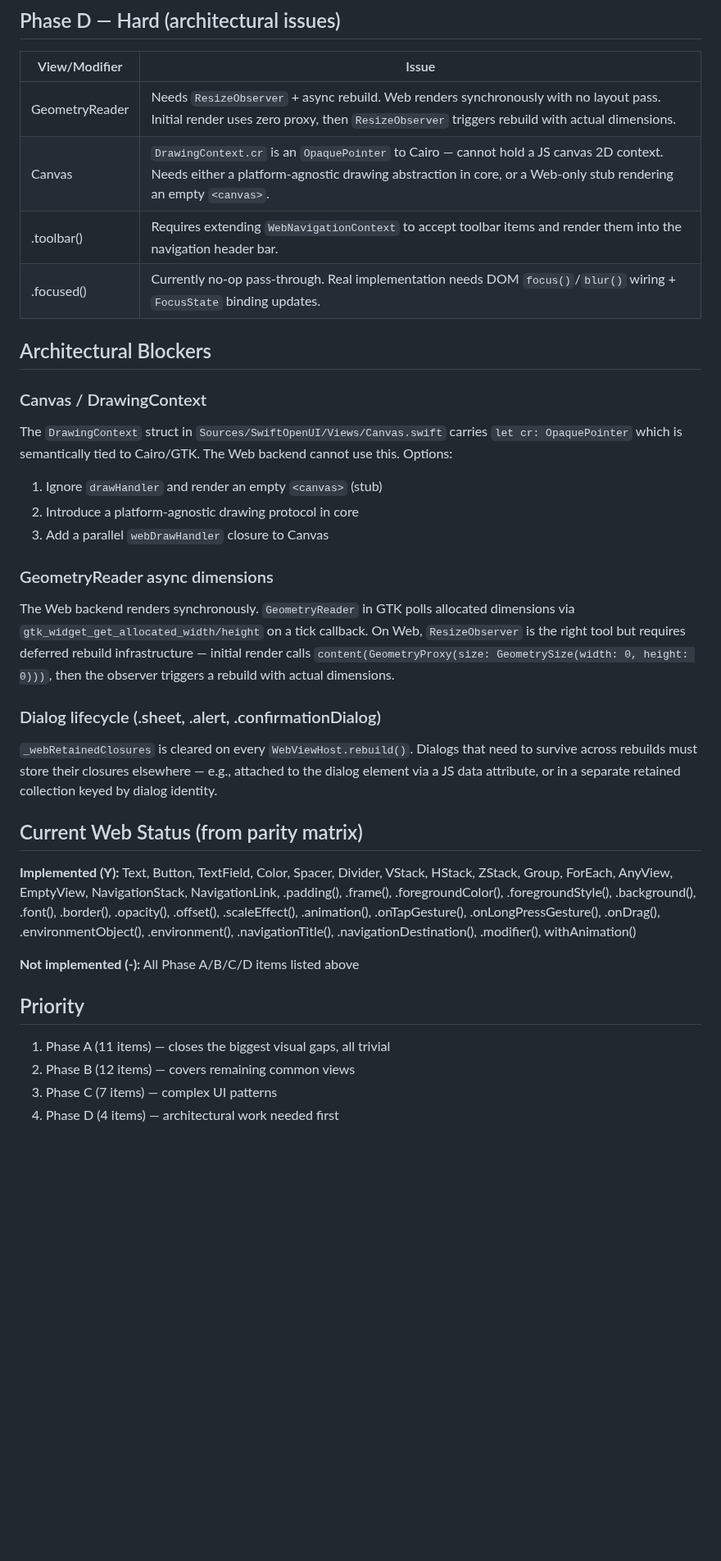
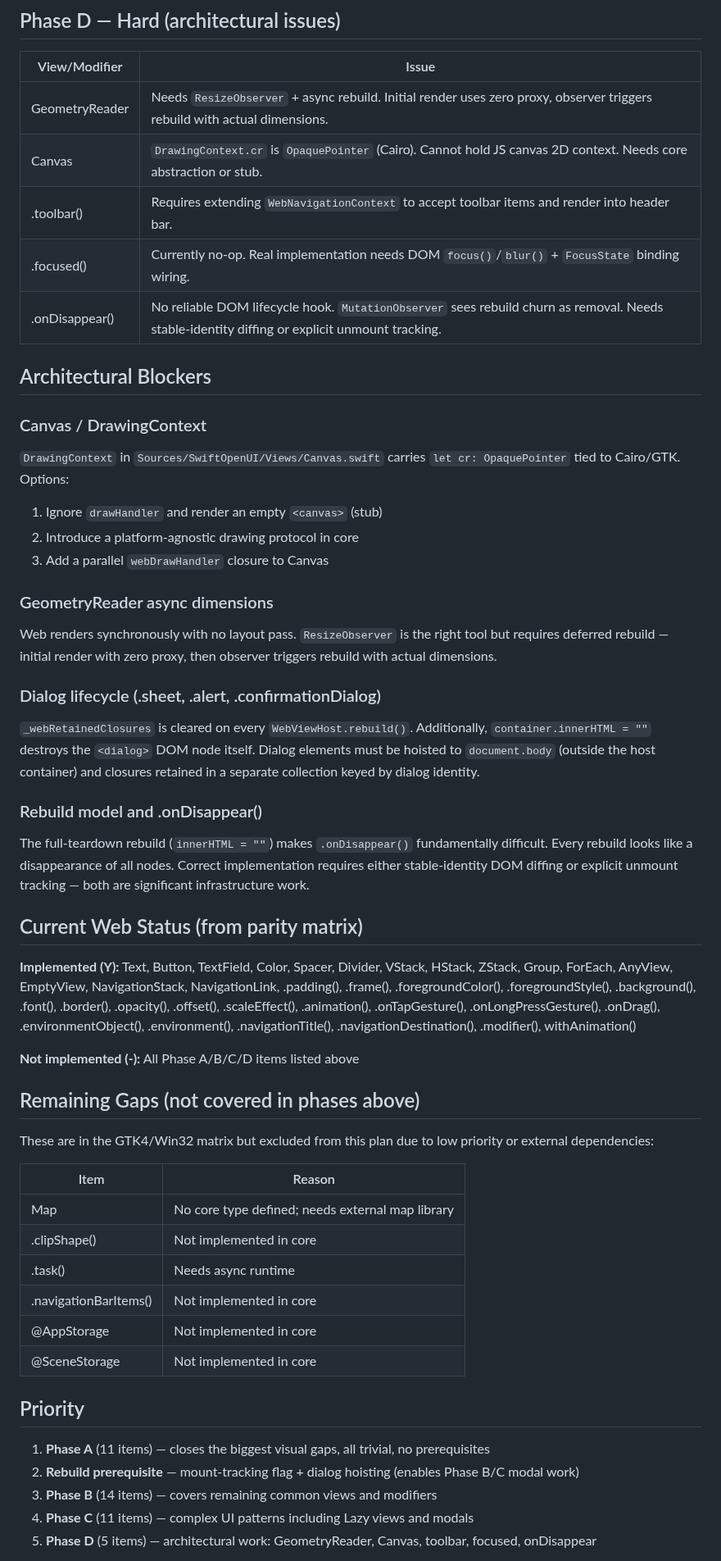
Before and after one commit to codelynx/SwiftOpenUI, a Markdown page: docs/plans/web-parity-plan.md, the part around one of its changes. Shown at 82% size. GitHub-like rendering; blank space fills up the shorter version.

```diff
--- a/docs/plans/web-parity-plan.md
+++ b/docs/plans/web-parity-plan.md
@@ -62,24 +91,28 @@ Each view needs an `extension MyView: WebRenderable` with `webCreateElement() ->
 
 | View/Modifier | Issue |
 |---|---|
-| GeometryReader | Needs `ResizeObserver` + async rebuild. Web renders synchronously with no layout pass. Initial render uses zero proxy, then `ResizeObserver` triggers rebuild with actual dimensions. |
-| Canvas | `DrawingContext.cr` is an `OpaquePointer` to Cairo — cannot hold a JS canvas 2D context. Needs either a platform-agnostic drawing abstraction in core, or a Web-only stub rendering an empty `<canvas>`. |
-| .toolbar() | Requires extending `WebNavigationContext` to accept toolbar items and render them into the navigation header bar. |
-| .focused() | Currently no-op pass-through. Real implementation needs DOM `focus()`/`blur()` wiring + `FocusState` binding updates. |
+| GeometryReader | Needs `ResizeObserver` + async rebuild. Initial render uses zero proxy, observer triggers rebuild with actual dimensions. |
+| Canvas | `DrawingContext.cr` is `OpaquePointer` (Cairo). Cannot hold JS canvas 2D context. Needs core abstraction or stub. |
+| .toolbar() | Requires extending `WebNavigationContext` to accept toolbar items and render into header bar. |
+| .focused() | Currently no-op. Real implementation needs DOM `focus()`/`blur()` + `FocusState` binding wiring. |
+| .onDisappear() | No reliable DOM lifecycle hook. `MutationObserver` sees rebuild churn as removal. Needs stable-identity diffing or explicit unmount tracking. |
 
 ## Architectural Blockers
 
 ### Canvas / DrawingContext
-The `DrawingContext` struct in `Sources/SwiftOpenUI/Views/Canvas.swift` carries `let cr: OpaquePointer` which is semantically tied to Cairo/GTK. The Web backend cannot use this. Options:
+`DrawingContext` in `Sources/SwiftOpenUI/Views/Canvas.swift` carries `let cr: OpaquePointer` tied to Cairo/GTK. Options:
 1. Ignore `drawHandler` and render an empty `<canvas>` (stub)
 2. Introduce a platform-agnostic drawing protocol in core
 3. Add a parallel `webDrawHandler` closure to Canvas
 
 ### GeometryReader async dimensions
-The Web backend renders synchronously. `GeometryReader` in GTK polls allocated dimensions via `gtk_widget_get_allocated_width/height` on a tick callback. On Web, `ResizeObserver` is the right tool but requires deferred rebuild infrastructure — initial render calls `content(GeometryProxy(size: GeometrySize(width: 0, height: 0)))`, then the observer triggers a rebuild with actual dimensions.
+Web renders synchronously with no layout pass. `ResizeObserver` is the right tool but requires deferred rebuild — initial render with zero proxy, then observer triggers rebuild with actual dimensions.
 
 ### Dialog lifecycle (.sheet, .alert, .confirmationDialog)
-`_webRetainedClosures` is cleared on every `WebViewHost.rebuild()`. Dialogs that need to survive across rebuilds must store their closures elsewhere — e.g., attached to the dialog element via a JS data attribute, or in a separate retained collection keyed by dialog identity.
+`_webRetainedClosures` is cleared on every `WebViewHost.rebuild()`. Additionally, `container.innerHTML = ""` destroys the `<dialog>` DOM node itself. Dialog elements must be hoisted to `document.body` (outside the host container) and closures retained in a separate collection keyed by dialog identity.
+
+### Rebuild model and .onDisappear()
+The full-teardown rebuild (`innerHTML = ""`) makes `.onDisappear()` fundamentally difficult. Every rebuild looks like a disappearance of all nodes. Correct implementation requires either stable-identity DOM diffing or explicit unmount tracking — both are significant infrastructure work.
 
 ## Current Web Status (from parity matrix)
 
@@ -87,10 +120,24 @@ The Web backend renders synchronously. `GeometryReader` in GTK polls allocated d
 
 **Not implemented (-):** All Phase A/B/C/D items listed above
 
+## Remaining Gaps (not covered in phases above)
+
+These are in the GTK4/Win32 matrix but excluded from this plan due to low priority or external dependencies:
+
+| Item | Reason |
+|---|---|
+| Map | No core type defined; needs external map library |
+| .clipShape() | Not implemented in core |
+| .task() | Needs async runtime |
+| .navigationBarItems() | Not implemented in core |
+| @AppStorage | Not implemented in core |
+| @SceneStorage | Not implemented in core |
+
 ## Priority
 
-1. Phase A (11 items) — closes the biggest visual gaps, all trivial
-2. Phase B (12 items) — covers remaining common views
-3. Phase C (7 items) — complex UI patterns
-4. Phase D (4 items) — architectural work needed first
+1. **Phase A** (11 items) — closes the biggest visual gaps, all trivial, no prerequisites
+2. **Rebuild prerequisite** — mount-tracking flag + dialog hoisting (enables Phase B/C modal work)
+3. **Phase B** (14 items) — covers remaining common views and modifiers
+4. **Phase C** (11 items) — complex UI patterns including Lazy views and modals
+5. **Phase D** (5 items) — architectural work: GeometryReader, Canvas, toolbar, focused, onDisappear
 
```
Also changed, not shown: other parts of docs/plans/web-parity-plan.md (+37 -8 lines).
